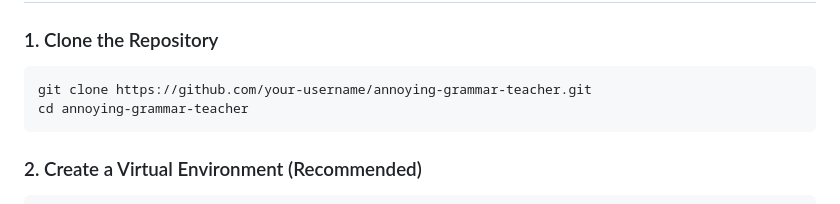
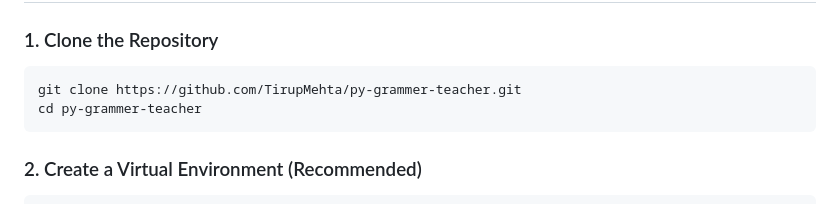
Before and after one commit to TirupMehta/py-grammer-teacher, a Markdown page: README.md, the part around the change. GitHub-like rendering.

````diff
--- a/README.md
+++ b/README.md
@@ -39,8 +39,8 @@ The system is built to be extensible and structured for real-world application
 ### 1. Clone the Repository
 
 ```bash
-git clone https://github.com/your-username/annoying-grammar-teacher.git
-cd annoying-grammar-teacher
+git clone https://github.com/TirupMehta/py-grammer-teacher.git
+cd py-grammer-teacher
 ```
 
 ### 2. Create a Virtual Environment (Recommended)
````
